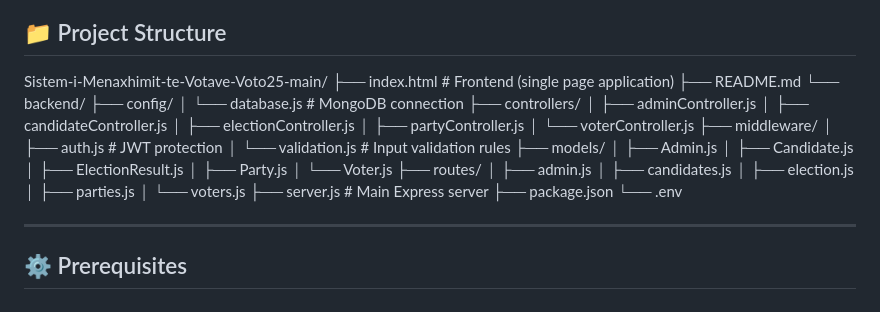
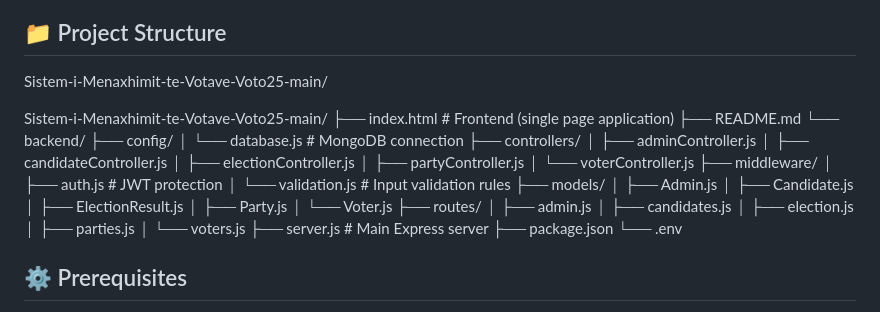
Before and after one commit to ProjectsALB/Sistem-i-Menaxhimit-te-Votave-Voto25, a Markdown page: README.md, the part around the change. GitHub-like rendering.

```diff
--- a/README.md
+++ b/README.md
@@ -48,6 +48,8 @@ It allows administrators to manage parties, candidates and voters, while voters
 
 ## 📁 Project Structure
 Sistem-i-Menaxhimit-te-Votave-Voto25-main/
+
+Sistem-i-Menaxhimit-te-Votave-Voto25-main/
 ├── index.html                  # Frontend (single page application)
 ├── README.md
 └── backend/
@@ -79,7 +81,6 @@ Sistem-i-Menaxhimit-te-Votave-Voto25-main/
 └── .env
 
 
----
 
 ## ⚙️ Prerequisites
 
```
